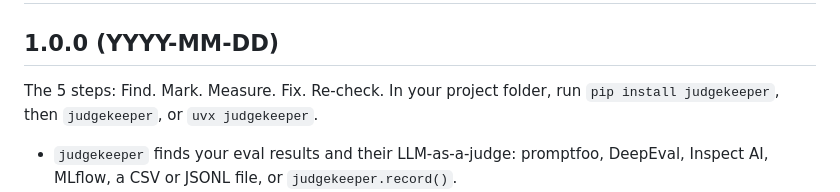
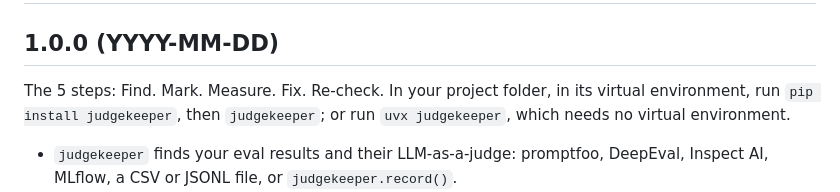
Before and after one commit to judgekeeper/judgekeeper, a Markdown page: CHANGELOG.md, the part around the change. Rendered like a GitHub page.

Commit message:
Say pip goes in the virtual environment in the changelog

```diff
--- a/CHANGELOG.md
+++ b/CHANGELOG.md
@@ -2,7 +2,7 @@
 
 ## 1.0.0 (YYYY-MM-DD)
 
-The 5 steps: Find. Mark. Measure. Fix. Re-check. In your project folder, run `pip install judgekeeper`, then `judgekeeper`, or `uvx judgekeeper`.
+The 5 steps: Find. Mark. Measure. Fix. Re-check. In your project folder, in its virtual environment, run `pip install judgekeeper`, then `judgekeeper`; or run `uvx judgekeeper`, which needs no virtual environment.
 
 - `judgekeeper` finds your eval results and their LLM-as-a-judge: promptfoo, DeepEval, Inspect AI, MLflow, a CSV or JSONL file, or `judgekeeper.record()`.
 - You mark answers Pass or Fail in your browser, with the grade hidden. The page accepts marks only from itself, so other websites can't send marks. A program already running on your computer could, just as it can edit your files.
```
